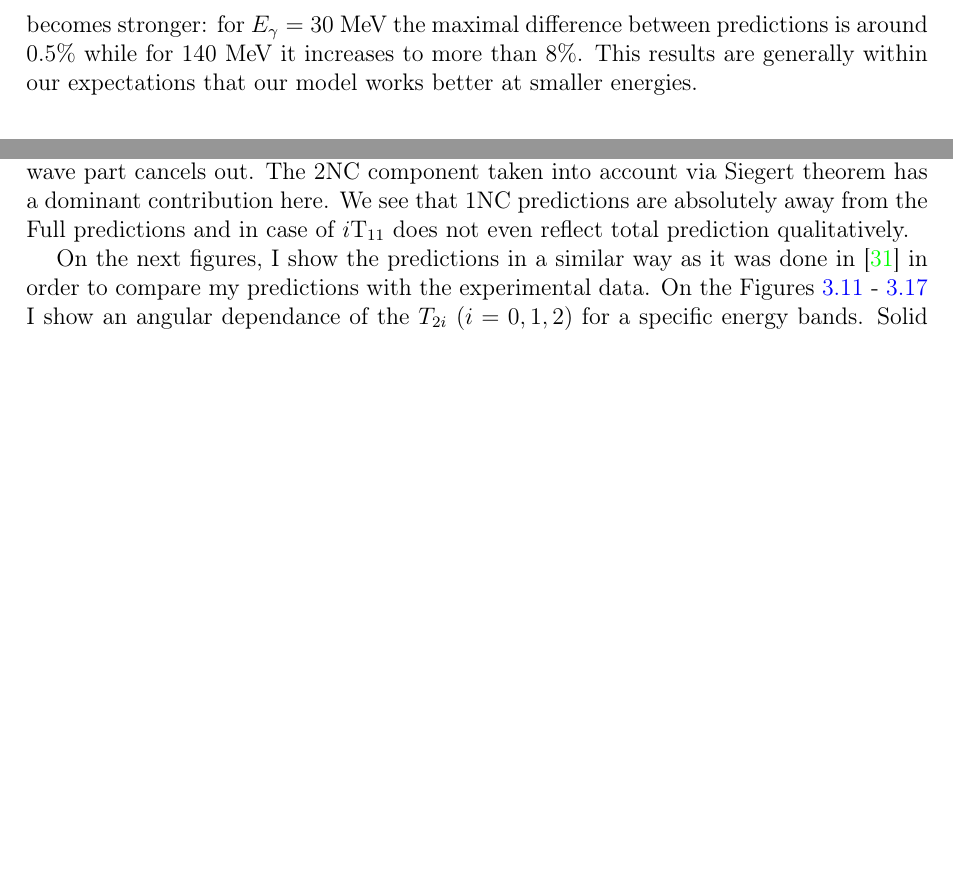
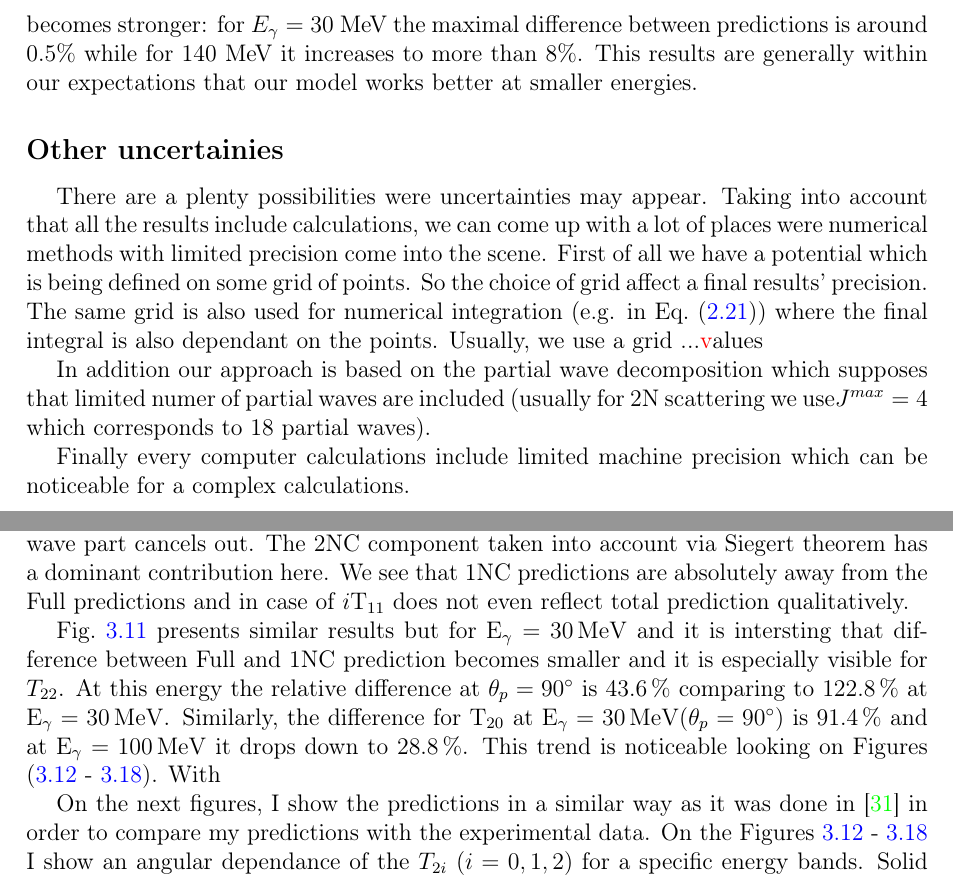
Before and after one commit to VitaliiUr/thesis, a LaTeX thesis (main.tex, which reads PhD-text/3_Theoretical_formalism/formalism.tex, PhD-text/Results/results.tex): two parts of pages 16 and 26 of 77 before the commit and two parts of pages 16 and 26 of 78 after it, joined at a grey line, cut so that both start at the same text, the shorter picture padded with empty space. Compiled offline with pdfLaTeX.

Commit message:
figures, text

```diff
--- a/PhD-text/3_Theoretical_formalism/formalism.tex
+++ b/PhD-text/3_Theoretical_formalism/formalism.tex
@@ -593,8 +593,23 @@ two-nucleon states.
 
 
 
+    \subsection*{Other uncertainies}
 
+    There are a plenty possibilities were uncertainties may appear.
+    Taking into account that all the results include calculations,
+    we can come up with a lot of places were numerical methods with limited
+    precision come into the scene. First of all we have a potential which
+    is being defined on some grid of points. So the choice of grid affect
+    a final results' precision. The same grid is also used for numerical integration
+    (e.g. in \eq{integral2}) where the final integral is also dependant on the points.
+    Usually, we use a grid ...{\textcolor{red} values}
 
+    In addition our approach is based on the partial wave decomposition which
+    supposes that limited numer of partial waves are included
+    (usually for 2N scattering we use$J^{max}=4$ which corresponds to 18 partial waves).
+
+    Finally every computer calculations include limited machine precision which
+    can be noticeable for a complex calculations.
 
 
 
--- a/PhD-text/Results/results.tex
+++ b/PhD-text/Results/results.tex
@@ -475,3 +475,11 @@
         \label{tensor_pw_1nc}
     \end{figure}
 
+    \fig{tensor_pw_1nc_100mev} presents similar results but for E$_\gamma = \SI{30}{\mev}$
+    and it is intersting that difference between Full and 1NC prediction becomes smaller
+    and it is especially visible for $T_{22}$. At this energy the relative difference
+    at $\theta_p = \ang{90}$ is \SI{43.6}{\percent} comparing to \SI{122.8}{\percent}
+    at E$_\gamma = \SI{30}{\mev}$. Similarly, the difference for T$_{20}$
+    at E$_\gamma = \SI{30}{\mev}$($\theta_p = \ang{90}$) is \SI{91.4}{\percent}
+    and at E$_\gamma = \SI{100}{\mev}$ it drops down to \SI{28.8}{\percent}.
+    This trend is noticeable looking on Figures (\ref{tensor_angular_25-45} - \ref{tensor_angular_230-330}). With
@@ -478,3 +492,6 @@
+        \label{tensor_pw_1nc_100mev}
+    \end{figure}
+
 
 
     On the next figures, I show the predictions in a similar way as it was done
--- a/main.tex
+++ b/main.tex
@@ -107,11 +107,13 @@
   % acronyms
  \usepackage[acronym, automake]{glossaries-extra}
 \setabbreviationstyle[acronym]{long-short}
+\glsdisablehyper
 
 \newacronym{qcd}{QCD}{Quantum chromodynamics}
 \newacronym{ceft}{$\chi$EFT}{Chiral Effective Field Theory}
 \newacronym{eft}{EFT}{effective field theory}
 \newacronym{sms}{SMS}{semilocal momentum-space regularized}
+\newacronym{scs}{SCS}{semilocal coordinate-space regularized}
 \newacronym{av18}{AV18}{Argonne V18}
 \makeglossaries
 
```
Also changed, not shown: PhD-text/2_Introduction/introduction.tex (+14 -14 lines), PlotData/Figures_De/AX2_90deg.pdf, PlotData/Figures_De/T11D2_100mev.pdf, PlotData/Figures_De/T11D2_30mev.pdf, PlotData/Figures_De/T20D2_100mev.pdf, PlotData/Figures_De/T20D2_30mev.pdf, PlotData/Figures_De/T20_T22_vs_en.pdf, PlotData/Figures_De/T21D2_100mev.pdf, PlotData/Figures_De/T21D2_30mev.pdf, PlotData/Figures_De/T22D2_100mev.pdf, PlotData/Figures_De/T22D2_30mev.pdf, PlotData/Figures_De/TensorPowers_100mev_pw_1nc.pdf (added), PhD-text/3_Theoretical_formalism/formalism.tex (2 more changed lines), PhD-text/Results/results.tex (11 more changed lines), 3 other files.
